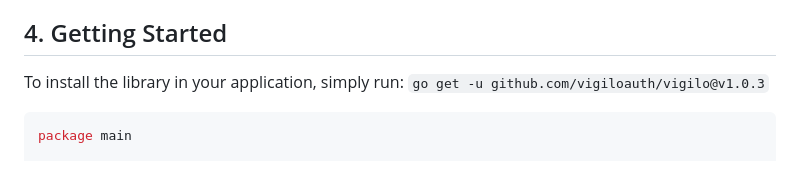
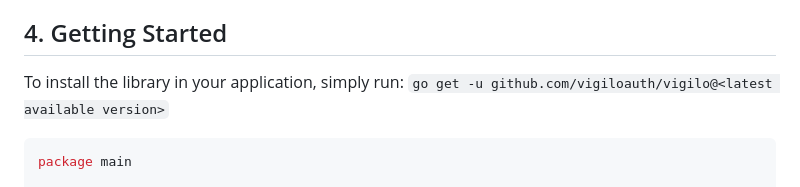
Before and after one commit to vigiloauth/vigilo, a Markdown page: README.md, the part around the change. Rendered like a GitHub page.

Commit message:
chore: Update README.md

````diff
--- a/README.md
+++ b/README.md
@@ -43,7 +43,7 @@ Comprehensive documentation is available in the [User Guide](docs/user_guide/REA
 
 ## 4. Getting Started
 To install the library in your application, simply run:
-`go get -u github.com/vigiloauth/vigilo@v1.0.3`
+`go get -u github.com/vigiloauth/vigilo@<latest available version>`
 ```go
 package main
 
````
